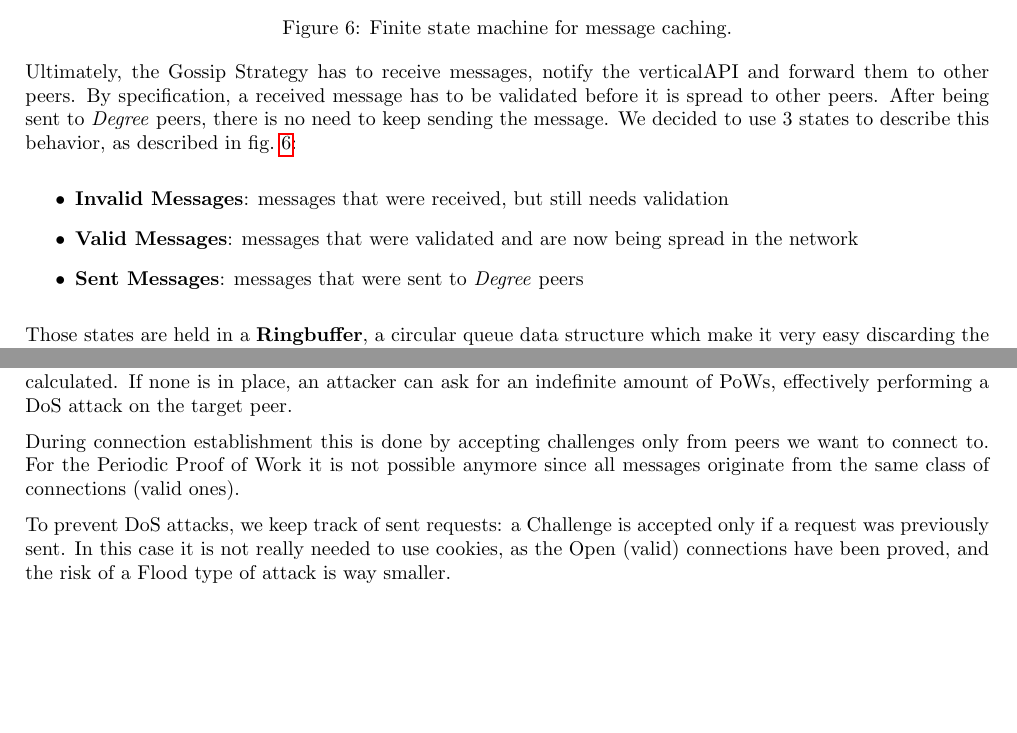
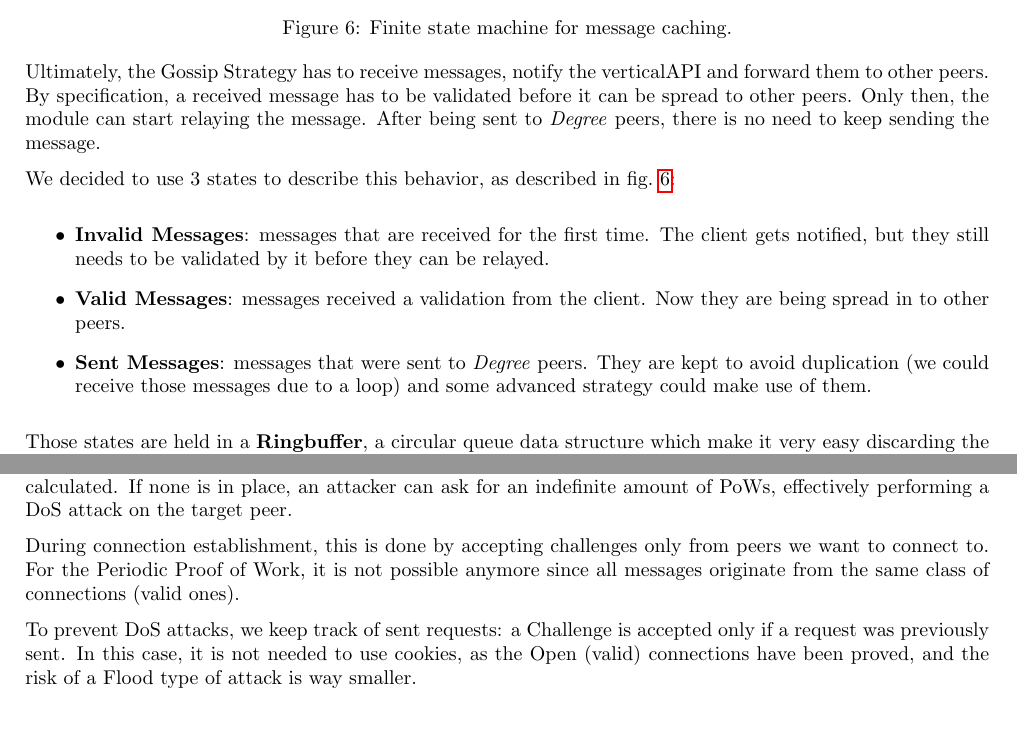
Before and after one commit to faguccio/Whisper2Peer, a LaTeX document (reports/03-documentation/main.tex): two parts of pages 8 and 11 of 15, joined at a grey line, cut so that both start at the same text, the shorter picture padded with empty space. Compiled offline with pdfLaTeX; a LaTeX package or settings file that is missing is left out.

Commit message:
More info in the enumeration of Gossip Messages

```diff
--- a/reports/03-documentation/main.tex
+++ b/reports/03-documentation/main.tex
@@ -293,12 +293,14 @@ Therefore, we decided to allow changes to the internal state of connections only
 	\label{fig:fsm_msgs}
 \end{figure}
 
-Ultimately, the Gossip Strategy has to receive messages, notify the verticalAPI and forward them to other peers. By specification, a received message has to be validated before it is spread to other peers. After being sent to \textit{Degree} peers, there is no need to keep sending the message. We decided to use 3 states to describe this behavior, as described in \cref{fig:fsm_msgs}:
+Ultimately, the Gossip Strategy has to receive messages, notify the verticalAPI and forward them to other peers. By specification, a received message has to be validated before it can be spread to other peers. Only then, the module can start relaying the message. After being sent to \textit{Degree} peers, there is no need to keep sending the message.
+
+We decided to use 3 states to describe this behavior, as described in \cref{fig:fsm_msgs}:
 
 \begin{itemize}
-	\item \textbf{Invalid Messages}: messages that were received, but still needs validation
-	\item \textbf{Valid Messages}: messages that were validated and are now being spread in the network
-	\item \textbf{Sent Messages}: messages that were sent to \textit{Degree} peers
+	\item \textbf{Invalid Messages}: messages that are received for the first time. The client gets notified, but they still needs to be validated by it before they can be relayed.
+	\item \textbf{Valid Messages}: messages received a validation from the client. Now they are being spread in to other peers.
+	\item \textbf{Sent Messages}: messages that were sent to \textit{Degree} peers. They are kept to avoid duplication (we could receive those messages due to a loop) and some advanced strategy could make use of them.
 \end{itemize}
 
 Those states are held in a \textbf{Ringbuffer}, a circular queue data structure which make it very easy discarding the oldest messages when the \textit{cache\_size} is exceeded. The Sent Message Queue is necessary because we can avoid loops inside the network: if an incoming message is present there, it can be automatically dropped so no loop can happen.
@@ -425,9 +427,9 @@ The Periodic PoW is specular to the previously illustrated ones. There are two t
 
 One of the caveats of the Proof of Work is that there must be some mechanism which controls when a PoW is calculated. If none is in place, an attacker can ask for an indefinite amount of PoWs, effectively performing a DoS attack on the target peer.
 
-During connection establishment this is done by accepting challenges only from peers we want to connect to. For the Periodic Proof of Work it is not possible anymore since all messages originate from the same class of connections (valid ones).
+During connection establishment, this is done by accepting challenges only from peers we want to connect to. For the Periodic Proof of Work, it is not possible anymore since all messages originate from the same class of connections (valid ones).
 
-To prevent DoS attacks, we keep track of sent requests: a Challenge is accepted only if a request was previously sent. In this case it is not really needed to use cookies, as the Open (valid) connections have been proved, and the risk of a Flood type of attack is way smaller.
+To prevent DoS attacks, we keep track of sent requests: a Challenge is accepted only if a request was previously sent. In this case, it is not needed to use cookies, as the Open (valid) connections have been proved, and the risk of a Flood type of attack is way smaller.
 
 \section{Specification of the peer-to-peer protocol} \label{sec:msgtypes}
 
```
